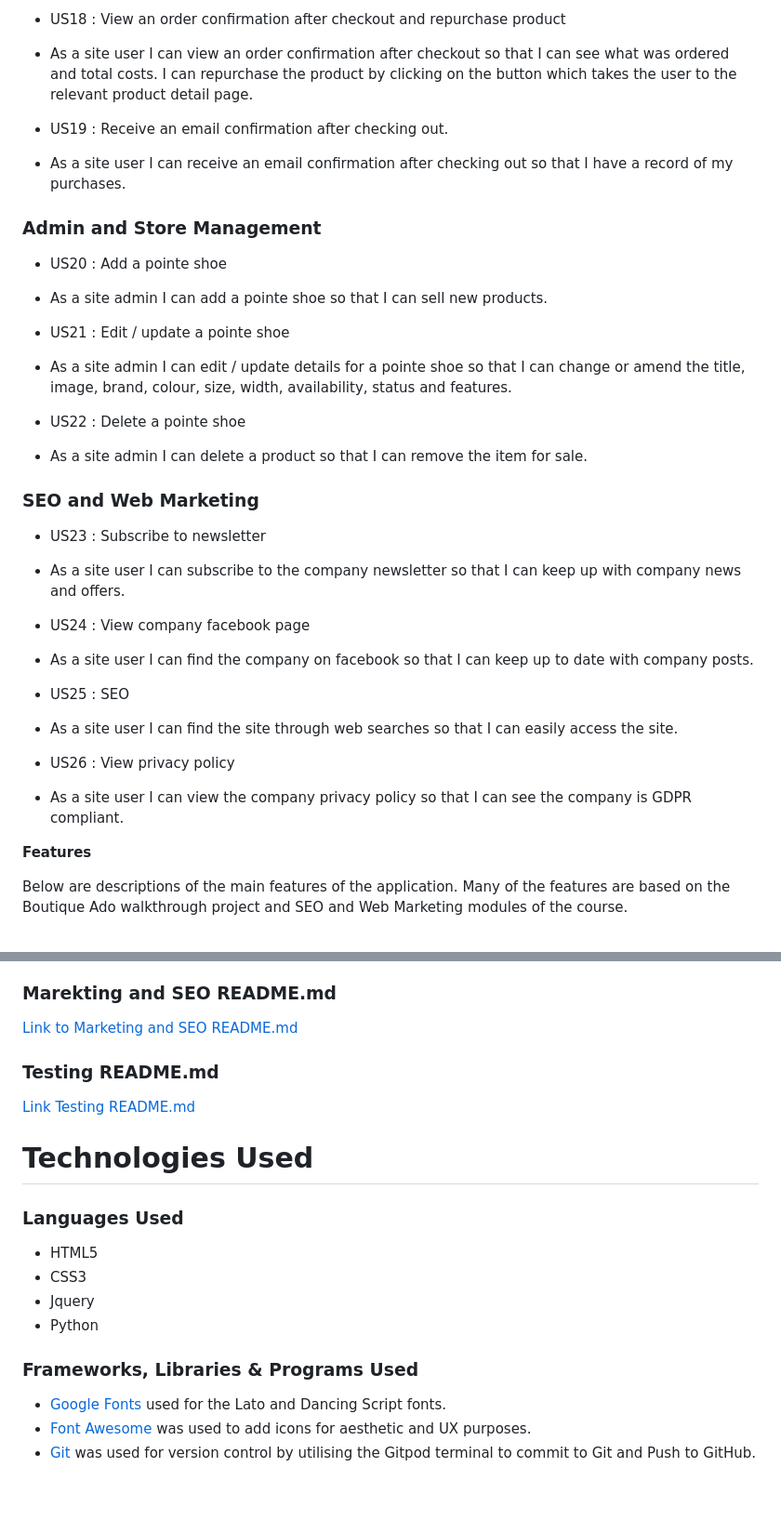
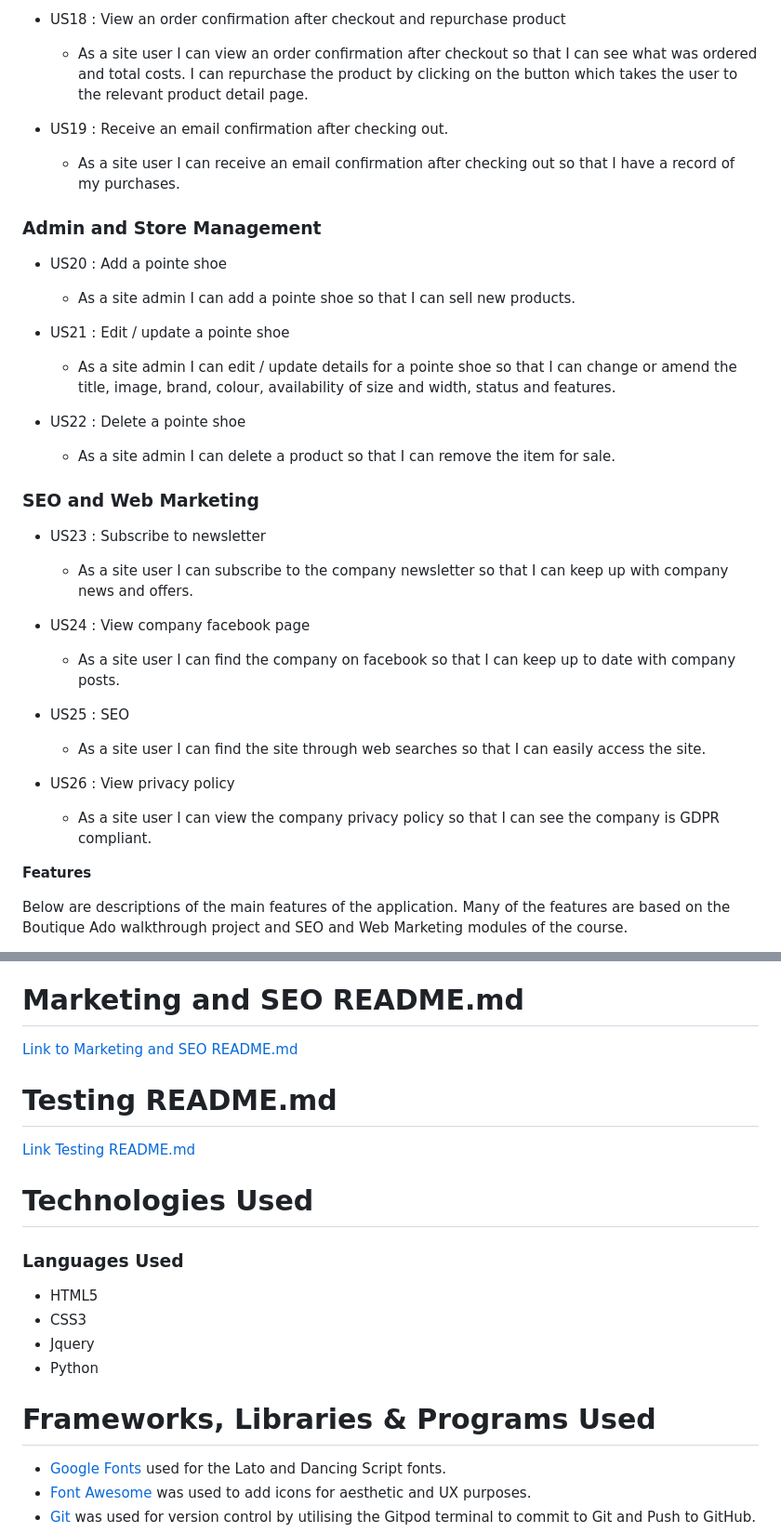
Before and after one commit to estii20/perfect_pointes, a Markdown page: README.md, 2 parts joined by grey strips. Shown: that part at 93% size. GitHub-like rendering; blank space fills up the shorter version.

```diff
--- a/README.md
+++ b/README.md
@@ -241,34 +240,34 @@ __Notes on the ER diagram:__
 
 - US18 : View an order confirmation after checkout and repurchase product
- - As a site user I can view an order confirmation after checkout so that I can see what was ordered and total costs. I can repurchase the product by clicking on the button which takes the user to the relevant product detail page.
+    - As a site user I can view an order confirmation after checkout so that I can see what was ordered and total costs. I can repurchase the product by clicking on the button which takes the user to the relevant product detail page.
 
 - US19 : Receive an email confirmation after checking out.
- - As a site user I can receive an email confirmation after checking out so that I have a record of my purchases.
+    -  As a site user I can receive an email confirmation after checking out so that I have a record of my purchases.
 
 ### Admin and Store Management
 
 - US20 : Add a pointe shoe
- - As a site admin I can add a pointe shoe so that I can sell new products.
+    - As a site admin I can add a pointe shoe so that I can sell new products.
 
 - US21 : Edit / update a pointe shoe
- - As a site admin I can edit / update details for a pointe shoe so that I can change or amend the title, image, brand, colour, size, width, availability, status and features.
+    - As a site admin I can edit / update details for a pointe shoe so that I can change or amend the title, image, brand, colour, availability of size and width, status and features.
 
 - US22 : Delete a pointe shoe
- - As a site admin I can delete a product so that I can remove the item for sale.
+    - As a site admin I can delete a product so that I can remove the item for sale.
 
 ### SEO and Web Marketing
 
 - US23 : Subscribe to newsletter
- - As a site user I can subscribe to the company newsletter so that I can keep up with company news and offers.
+    - As a site user I can subscribe to the company newsletter so that I can keep up with company news and offers.
 
 - US24 : View company facebook page
- - As a site user I can find the company on facebook so that I can keep up to date with company posts.
+    - As a site user I can find the company on facebook so that I can keep up to date with company posts.
 
 - US25 : SEO
- - As a site user I can find the site through web searches so that I can easily access the site.
+    - As a site user I can find the site through web searches so that I can easily access the site.
 
 - US26 : View privacy policy
- - As a site user I can view the company privacy policy so that I can see the company is GDPR compliant.
+    - As a site user I can view the company privacy policy so that I can see the company is GDPR compliant.
 
 __Features__
 
@@ -451,11 +450,11 @@ Error pages - 403, 404, 405 and 500 - each with an informative message and 'Keep
 - User Reviews that give genuine customer reviews to assist in decision-making and build credibility for the pointe shoe products.
 - Social Validation by sharing success stories or testimonials from professional dancers to add credibility to the quality of the shoes.
 
-### Marekting and SEO README.md
+# Marketing and SEO README.md
 
 [Link to Marketing and SEO README.md](SEO_MKTG_README.md)
 
-### Testing README.md
+# Testing README.md
 
 [Link Testing README.md](TESTING_README.md)
 
@@ -467,7 +466,7 @@ Error pages - 403, 404, 405 and 500 - each with an informative message and 'Keep
 - Jquery
 - Python
 
-### Frameworks, Libraries & Programs Used
+# Frameworks, Libraries & Programs Used
 
 - [Google Fonts](https://fonts.google.com/) used for the Lato and Dancing Script fonts.
 - [Font Awesome](https://fontawesome.com/) was used to add icons for aesthetic and UX purposes.
```
Also changed, not shown: other parts of README.md (+30 -31 lines), TESTING_README.md (+2 -3 lines), documentation/images/product_detail.png, documentation/images/quantity_size_width.png, 2 other files.
